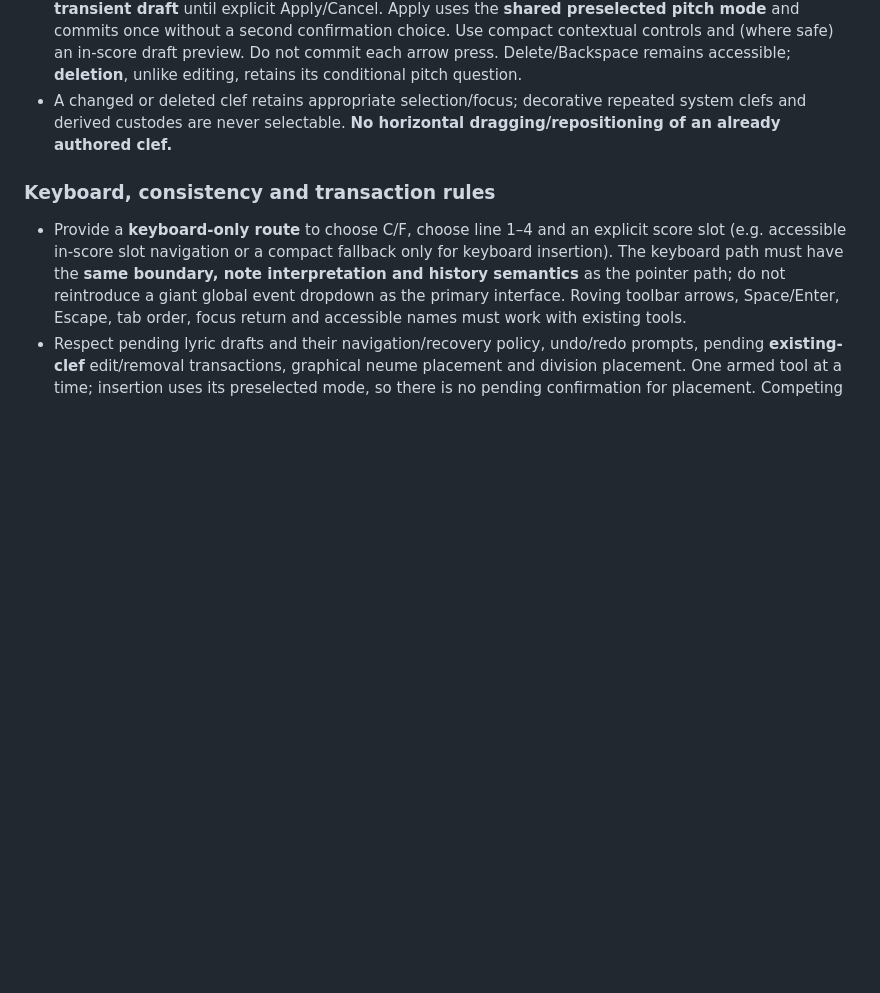
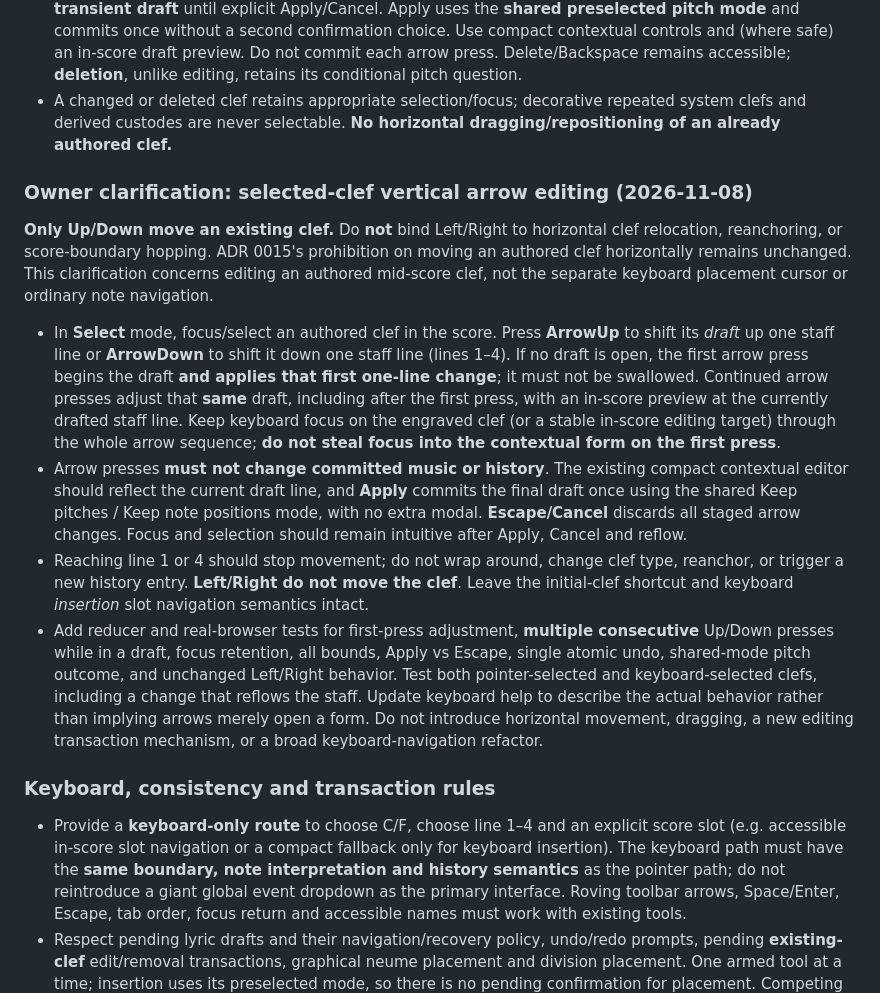
Before and after one commit to OceanOSdev/gregorian-chant-editor, a Markdown page: docs/plans/stage-6b-mid-score-clefs-and-custos.md, the part around the change. Drawn GitHub-style; blank space fills up the shorter version.

Commit message:
docs: clarify in-score Up/Down editing for authored clefs

```diff
--- a/docs/plans/stage-6b-mid-score-clefs-and-custos.md
+++ b/docs/plans/stage-6b-mid-score-clefs-and-custos.md
@@ -368,6 +368,45 @@ representation, preserve-melody formula, or atomic history.
   repeated system clefs and derived custodes are never selectable.
   **No horizontal dragging/repositioning of an already authored clef.**
 
+### Owner clarification: selected-clef vertical arrow editing (2026-11-08)
+
+**Only Up/Down move an existing clef.** Do **not** bind Left/Right to
+horizontal clef relocation, reanchoring, or score-boundary hopping.
+ADR 0015's prohibition on moving an authored clef horizontally remains
+unchanged. This clarification concerns editing an authored mid-score
+clef, not the separate keyboard placement cursor or ordinary note
+navigation.
+
+- In **Select** mode, focus/select an authored clef in the score.
+  Press **ArrowUp** to shift its *draft* up one staff line or
+  **ArrowDown** to shift it down one staff line (lines 1–4).
+  If no draft is open, the first arrow press begins the draft **and
+  applies that first one-line change**; it must not be swallowed.
+  Continued arrow presses adjust that **same** draft, including after
+  the first press, with an in-score preview at the currently drafted
+  staff line. Keep keyboard focus on the engraved clef (or a stable
+  in-score editing target) through the whole arrow sequence; **do not
+  steal focus into the contextual form on the first press**.
+- Arrow presses **must not change committed music or history**.
+  The existing compact contextual editor should reflect the current
+  draft line, and **Apply** commits the final draft once using the
+  shared Keep pitches / Keep note positions mode, with no extra modal.
+  **Escape/Cancel** discards all staged arrow changes. Focus and
+  selection should remain intuitive after Apply, Cancel and reflow.
+- Reaching line 1 or 4 should stop movement; do not wrap around,
+  change clef type, reanchor, or trigger a new history entry.
+  **Left/Right do not move the clef**. Leave the initial-clef
+  shortcut and keyboard *insertion* slot navigation semantics intact.
+- Add reducer and real-browser tests for first-press adjustment,
+  **multiple consecutive** Up/Down presses while in a draft,
+  focus retention, all bounds, Apply vs Escape, single atomic undo,
+  shared-mode pitch outcome, and unchanged Left/Right behavior.
+  Test both pointer-selected and keyboard-selected clefs, including
+  a change that reflows the staff. Update keyboard help to describe
+  the actual behavior rather than implying arrows merely open a form.
+  Do not introduce horizontal movement, dragging, a new editing
+  transaction mechanism, or a broad keyboard-navigation refactor.
+
 ### Keyboard, consistency and transaction rules
 
 - Provide a **keyboard-only route** to choose C/F, choose line 1–4 and an
```
